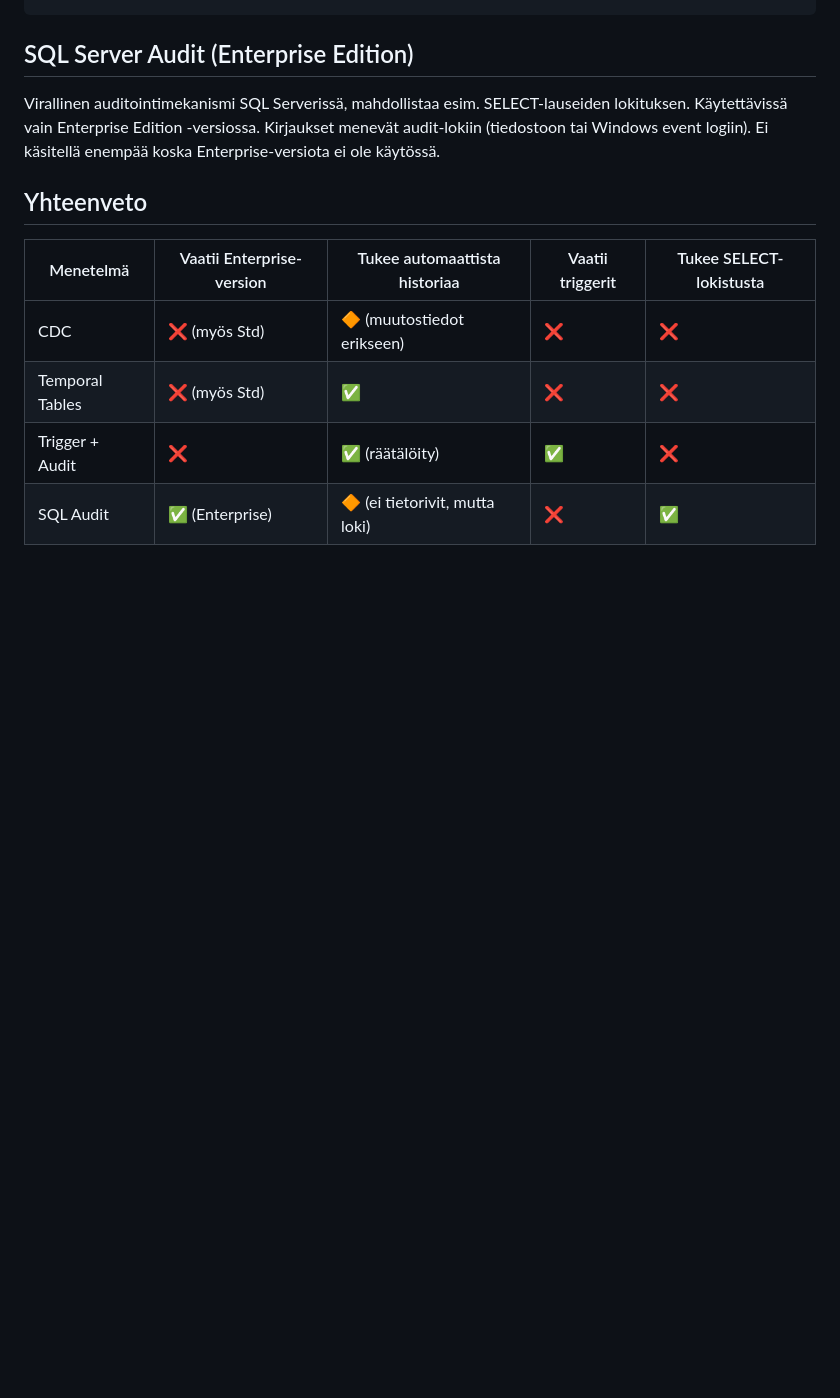
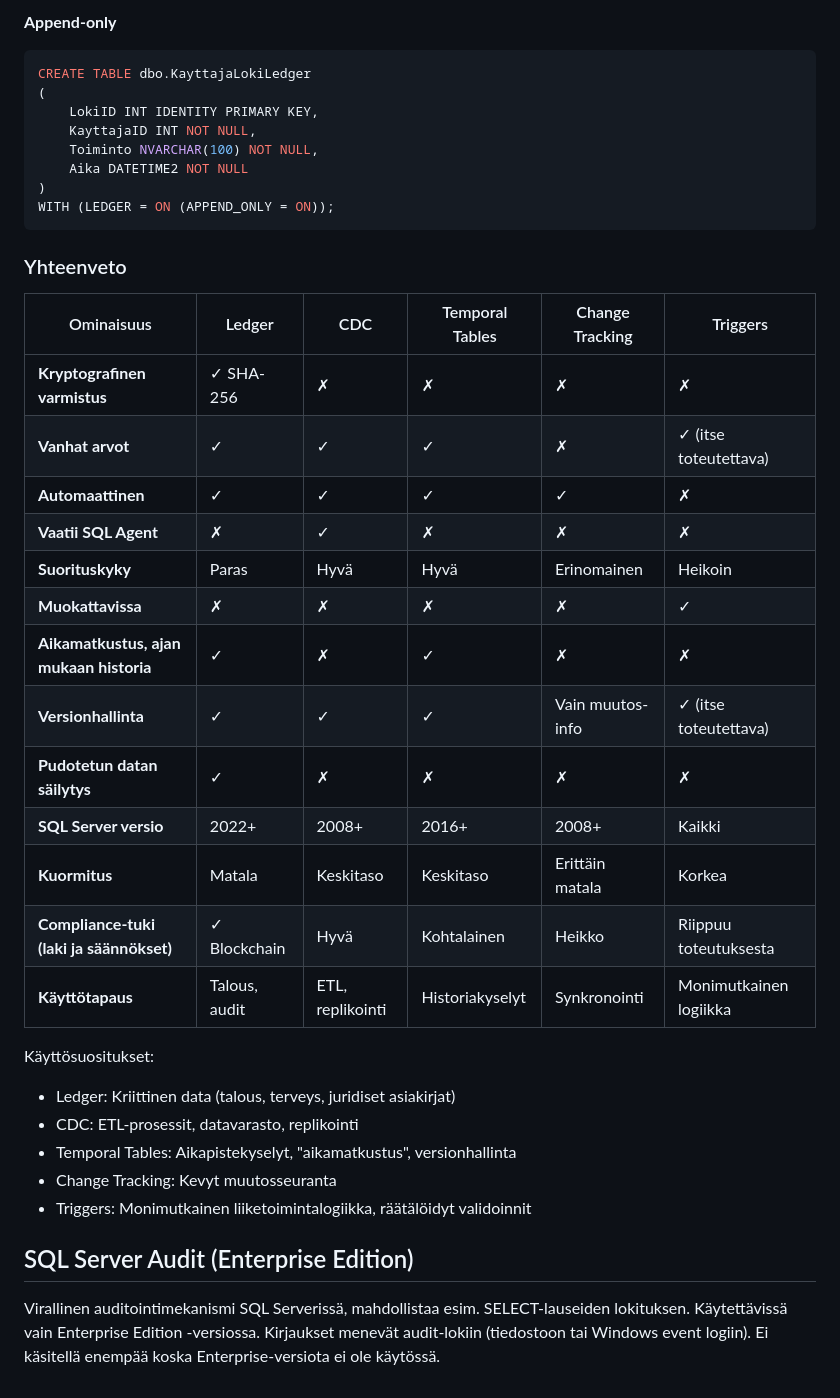
Before and after one commit to Tietokantahallinta/Tietokantahallinta.github.io, a Markdown page: luennot/viikko04/toiminnan_seuraaminen.md, the part around one of its changes. Drawn GitHub-style; blank space fills up the shorter version.

Commit message:
Ledger-taulu lisää

````diff
--- a/luennot/viikko04/toiminnan_seuraaminen.md
+++ b/luennot/viikko04/toiminnan_seuraaminen.md
@@ -66,8 +149,47 @@ SELECT * FROM Asiakkaat FOR SYSTEM_TIME ALL WHERE ID = 1;
+**Append-only**
+```sql
+CREATE TABLE dbo.KayttajaLokiLedger
+(
+    LokiID INT IDENTITY PRIMARY KEY,
+    KayttajaID INT NOT NULL,
+    Toiminto NVARCHAR(100) NOT NULL,
+    Aika DATETIME2 NOT NULL
+)
+WITH (LEDGER = ON (APPEND_ONLY = ON));
+```
+
+### Yhteenveto
+
+| Ominaisuus | Ledger | CDC | Temporal Tables | Change Tracking | Triggers |
+|------------|--------|-----|-----------------|-----------------|----------|
+| **Kryptografinen varmistus** | ✓ SHA-256 | ✗ | ✗ | ✗ | ✗ |
+| **Vanhat arvot** | ✓ | ✓ | ✓ | ✗ | ✓ (itse toteutettava) |
+| **Automaattinen** | ✓ | ✓ | ✓ | ✓ | ✗ |
+| **Vaatii SQL Agent** | ✗ | ✓ | ✗ | ✗ | ✗ |
+| **Suorituskyky** | Paras | Hyvä | Hyvä | Erinomainen | Heikoin |
+| **Muokattavissa** | ✗ | ✗ | ✗ | ✗ | ✓ |
+| **Aikamatkustus, ajan mukaan historia** | ✓ | ✗ | ✓ | ✗ | ✗ |
+| **Versionhallinta** | ✓ | ✓ | ✓ | Vain muutos-info | ✓ (itse toteutettava) |
+| **Pudotetun datan säilytys** | ✓ | ✗ | ✗ | ✗ | ✗ |
+| **SQL Server versio** | 2022+ | 2008+ | 2016+ | 2008+ | Kaikki |
+| **Kuormitus** | Matala | Keskitaso | Keskitaso | Erittäin matala | Korkea |
+| **Compliance-tuki (laki ja säännökset)** | ✓ Blockchain | Hyvä | Kohtalainen | Heikko | Riippuu toteutuksesta |
+| **Käyttötapaus** | Talous, audit | ETL, replikointi | Historiakyselyt | Synkronointi | Monimutkainen logiikka |
+
+Käyttösuositukset:
+- Ledger: Kriittinen data (talous, terveys, juridiset asiakirjat)
+- CDC: ETL-prosessit, datavarasto, replikointi
+- Temporal Tables: Aikapistekyselyt, "aikamatkustus", versionhallinta
+- Change Tracking: Kevyt muutosseuranta
+- Triggers: Monimutkainen liiketoimintalogiikka, räätälöidyt validoinnit
+
+
 ## SQL Server Audit (Enterprise Edition)
 Virallinen auditointimekanismi SQL Serverissä, mahdollistaa esim. SELECT-lauseiden lokituksen.
 Käytettävissä vain Enterprise Edition -versiossa. Kirjaukset menevät audit-lokiin (tiedostoon tai Windows event logiin).
 Ei käsitellä enempää koska Enterprise-versiota ei ole käytössä.
 
+<!--
 ## Yhteenveto
 
 | Menetelmä         | Vaatii Enterprise-version | Tukee automaattista historiaa | Vaatii triggerit | Tukee SELECT-lokistusta |
@@ -76,3 +198,4 @@ Ei käsitellä enempää koska Enterprise-versiota ei ole käytössä.
 | Temporal Tables   | ❌ (myös Std)       | ✅                             | ❌                 | ❌                        |
 | Trigger + Audit   | ❌                  | ✅ (räätälöity)                | ✅                 | ❌                        |
 | SQL Audit         | ✅ (Enterprise)     | 🔶 (ei tietorivit, mutta loki) | ❌                 | ✅                        |
+-->
````
Also changed, not shown: other parts of luennot/viikko04/toiminnan_seuraaminen.md (+85 -2 lines).
